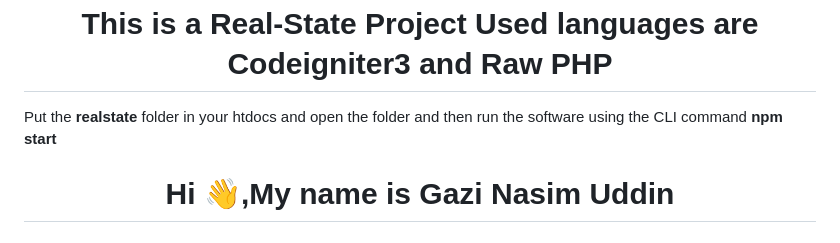
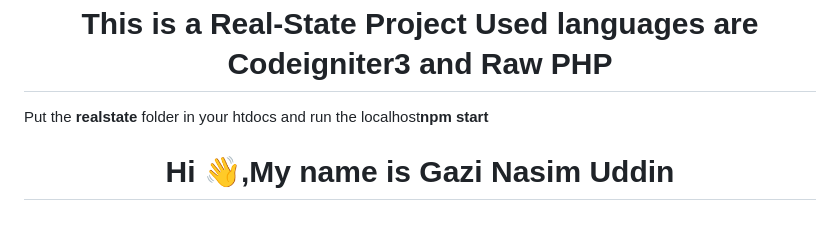
Before and after one commit to Gazi-Nasim/realstate, a Markdown page: README.md, the part around the change. GitHub-like rendering.

```diff
--- a/README.md
+++ b/README.md
@@ -1,5 +1,5 @@
 <h1 align="center">This is a Real-State Project Used languages are Codeigniter3 and Raw PHP</h1>
-<p align="left"> Put the <strong>realstate</strong> folder in your htdocs and open the folder and then run the software using the CLI command <strong>npm start</strong> </p>
+<p align="left"> Put the <strong>realstate</strong> folder in your htdocs and run the localhost<strong>npm start</strong> </p>
 <h1 align="center">Hi 👋,My name is Gazi Nasim Uddin</h1>
 <h3 align="center">A passionate full-stack developer from Bangladesh</h3>
 
```
